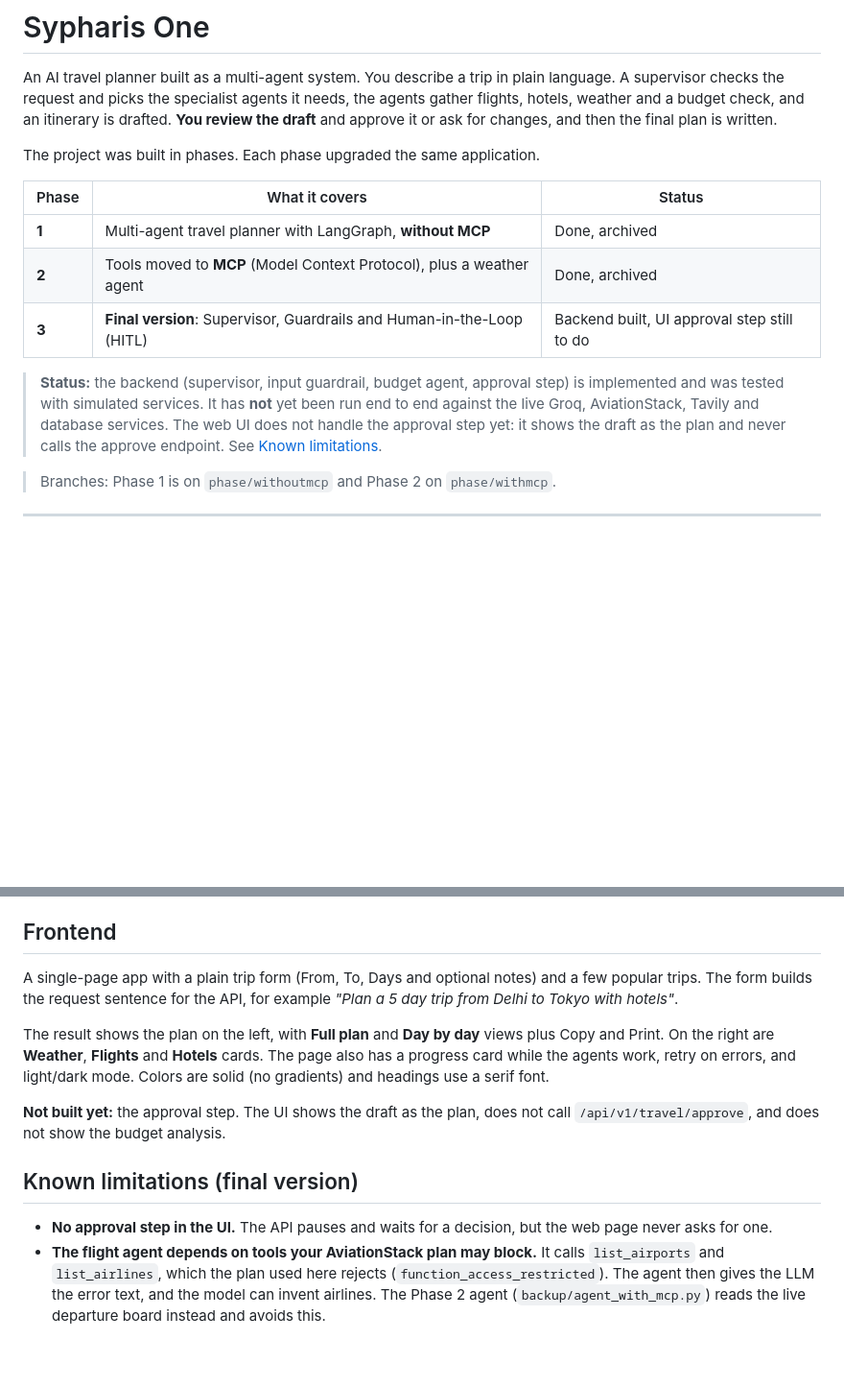
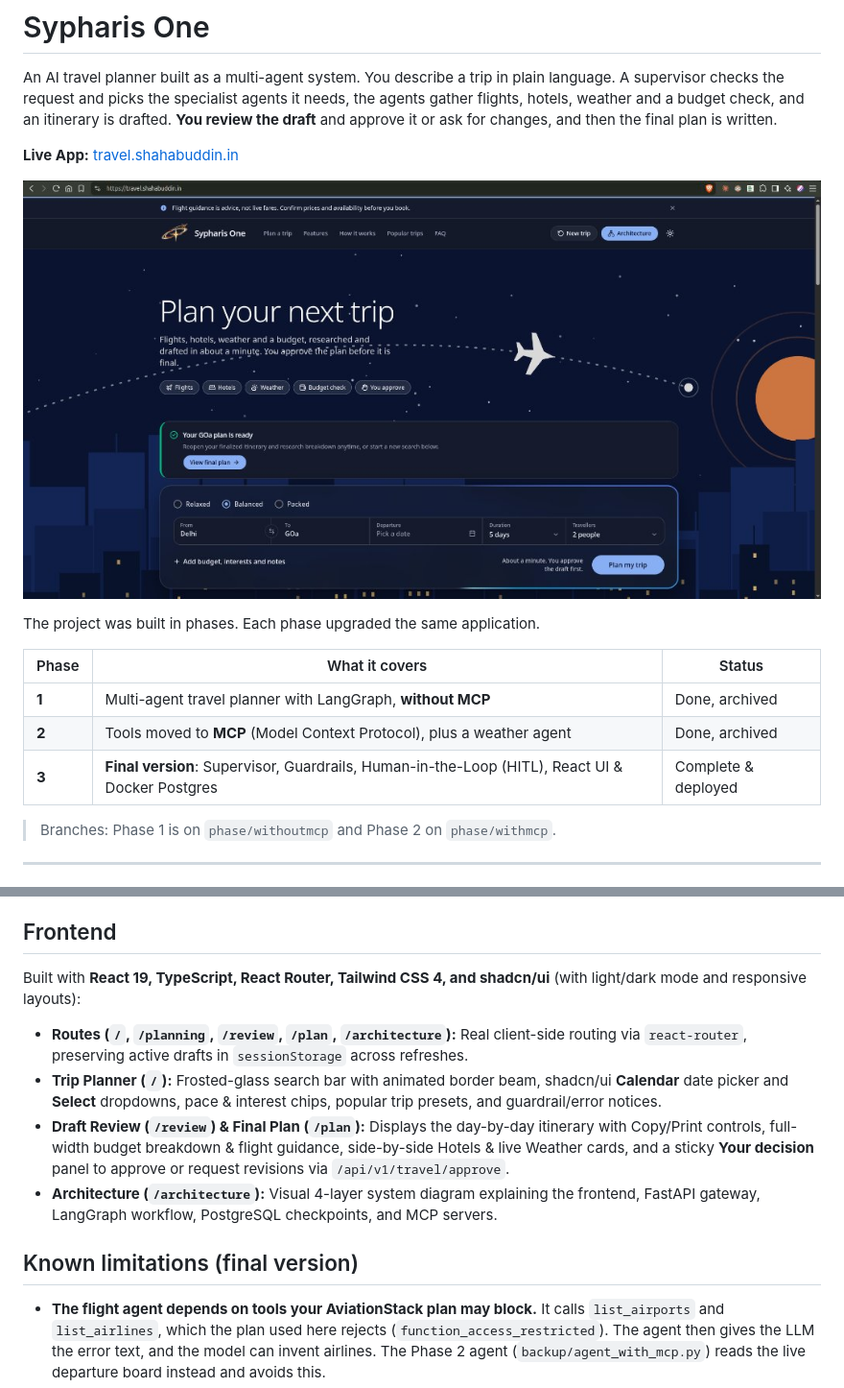
Before and after one commit to xshshahab/sypharis-one, a Markdown page: README.md, 2 parts joined by grey strips. Shown at 96% size. Drawn GitHub-style; pictures changed too: screenshots/preview.jpg (added); blank space fills up the shorter version.

Commit message:
Add live preview screenshot and update README

```diff
--- a/README.md
+++ b/README.md
@@ -1,6 +1,10 @@
 # Sypharis One
 
 An AI travel planner built as a multi-agent system. You describe a trip in plain language. A supervisor checks the request and picks the specialist agents it needs, the agents gather flights, hotels, weather and a budget check, and an itinerary is drafted. **You review the draft** and approve it or ask for changes, and then the final plan is written.
+
+**Live App:** [travel.shahabuddin.in](https://travel.shahabuddin.in)
+
+![Sypharis One — Live Preview](screenshots/preview.jpg)
 
 The project was built in phases. Each phase upgraded the same application.
 
@@ -8,9 +12,7 @@ The project was built in phases. Each phase upgraded the same application.
 |-------|----------------|--------|
 | **1** | Multi-agent travel planner with LangGraph, **without MCP** | Done, archived |
 | **2** | Tools moved to **MCP** (Model Context Protocol), plus a weather agent | Done, archived |
-| **3** | **Final version**: Supervisor, Guardrails and Human-in-the-Loop (HITL) | Backend built, UI approval step still to do |
-
-> **Status:** the backend (supervisor, input guardrail, budget agent, approval step) is implemented and was tested with simulated services. It has **not** yet been run end to end against the live Groq, AviationStack, Tavily and database services. The web UI does not handle the approval step yet: it shows the draft as the plan and never calls the approve endpoint. See [Known limitations](#known-limitations-final-version).
+| **3** | **Final version**: Supervisor, Guardrails, Human-in-the-Loop (HITL), React UI & Docker Postgres | Complete & deployed |
 
 > Branches: Phase 1 is on `phase/withoutmcp` and Phase 2 on `phase/withmcp`.
 
@@ -297,15 +299,15 @@ The frontend calls `http://127.0.0.1:8000` by default. To change it, copy `front
 
 ## Frontend
 
-A single-page app with a plain trip form (From, To, Days and optional notes) and a few popular trips. The form builds the request sentence for the API, for example *"Plan a 5 day trip from Delhi to Tokyo with hotels"*.
+Built with **React 19, TypeScript, React Router, Tailwind CSS 4, and shadcn/ui** (with light/dark mode and responsive layouts):
 
-The result shows the plan on the left, with **Full plan** and **Day by day** views plus Copy and Print. On the right are **Weather**, **Flights** and **Hotels** cards. The page also has a progress card while the agents work, retry on errors, and light/dark mode. Colors are solid (no gradients) and headings use a serif font.
-
-**Not built yet:** the approval step. The UI shows the draft as the plan, does not call `/api/v1/travel/approve`, and does not show the budget analysis.
+- **Routes (`/`, `/planning`, `/review`, `/plan`, `/architecture`):** Real client-side routing via `react-router`, preserving active drafts in `sessionStorage` across refreshes.
+- **Trip Planner (`/`):** Frosted-glass search bar with animated border beam, shadcn/ui **Calendar** date picker and **Select** dropdowns, pace & interest chips, popular trip presets, and guardrail/error notices.
+- **Draft Review (`/review`) & Final Plan (`/plan`):** Displays the day-by-day itinerary with Copy/Print controls, full-width budget breakdown & flight guidance, side-by-side Hotels & live Weather cards, and a sticky **Your decision** panel to approve or request revisions via `/api/v1/travel/approve`.
+- **Architecture (`/architecture`):** Visual 4-layer system diagram explaining the frontend, FastAPI gateway, LangGraph workflow, PostgreSQL checkpoints, and MCP servers.
 
 ## Known limitations (final version)
 
-- **No approval step in the UI.** The API pauses and waits for a decision, but the web page never asks for one.
 - **The flight agent depends on tools your AviationStack plan may block.** It calls `list_airports` and `list_airlines`, which the plan used here rejects (`function_access_restricted`). The agent then gives the LLM the error text, and the model can invent airlines. The Phase 2 agent (`backup/agent_with_mcp.py`) reads the live departure board instead and avoids this.
 - **No ticket prices.** AviationStack returns live flight status, not fares. The prompts label prices as estimates.
 - **`llm_calls` is not exact.** It counts the hotel step (which makes no LLM call) and not the weather step, so a full run reports 7 while 6 model calls are made.
```
